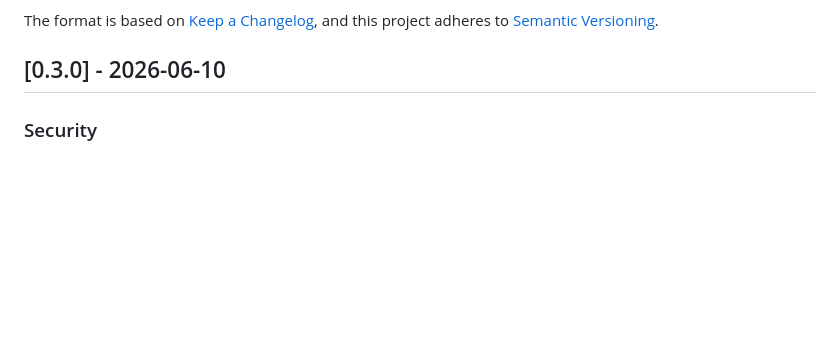
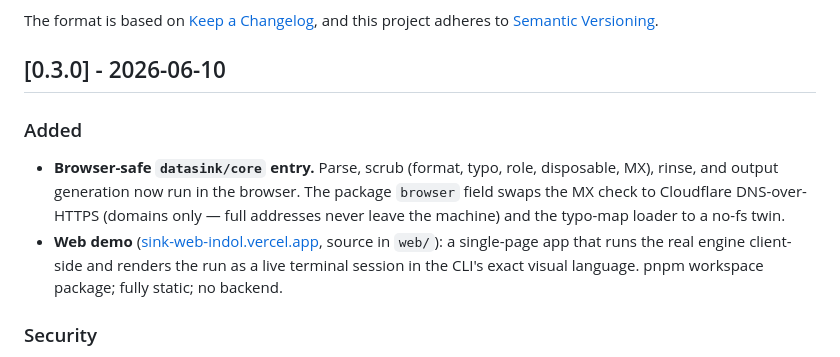
Before and after one commit to totalaudiopromo/sink-cli, a Markdown page: CHANGELOG.md, the part around the change. GitHub-like rendering; blank space fills up the shorter version.

```diff
--- a/CHANGELOG.md
+++ b/CHANGELOG.md
@@ -6,6 +6,18 @@ The format is based on [Keep a Changelog](https://keepachangelog.com/en/1.1.0/),
 and this project adheres to [Semantic Versioning](https://semver.org/spec/v2.0.0.html).
 
 ## [0.3.0] - 2026-06-10
+
+### Added
+
+- **Browser-safe `datasink/core` entry.** Parse, scrub (format, typo, role,
+  disposable, MX), rinse, and output generation now run in the browser. The
+  package `browser` field swaps the MX check to Cloudflare DNS-over-HTTPS
+  (domains only — full addresses never leave the machine) and the typo-map
+  loader to a no-fs twin.
+- **Web demo** ([sink-web-indol.vercel.app](https://sink-web-indol.vercel.app),
+  source in `web/`): a single-page app that runs the real engine client-side
+  and renders the run as a live terminal session in the CLI's exact visual
+  language. pnpm workspace package; fully static; no backend.
 
 ### Security
 
```
Also changed, not shown: README.md (+6 -0 lines).
